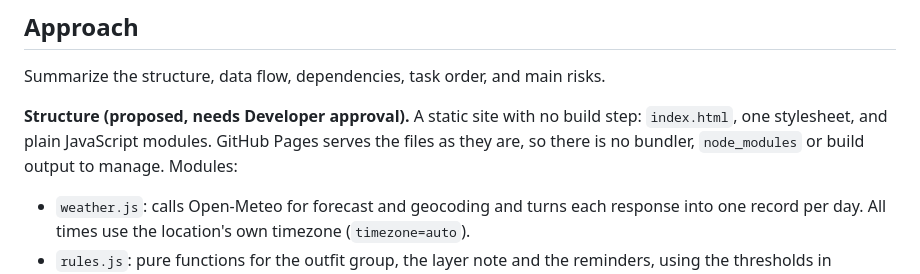
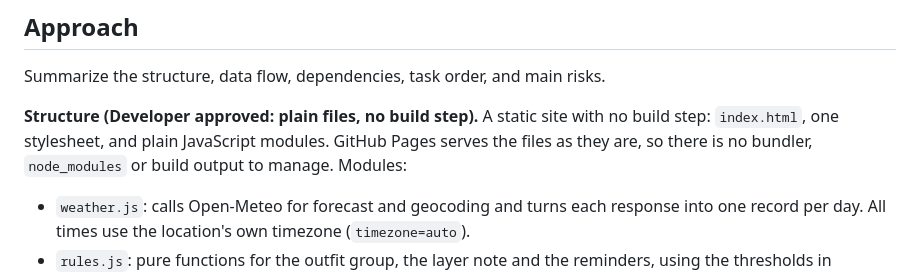
Before and after one commit to erictfree/Weather-in-Class, a Markdown page: plan.md, the part around the change. Rendered like a GitHub page.

Commit message:
Plan: record approved no-build structure
Co-Authored-By: Claude Opus 5.5 <noreply@anthropic.com>
Claude-Session: https://claude.ai/code/session_01VixN926HMXPpsWw9282XAR

```diff
--- a/plan.md
+++ b/plan.md
@@ -26,7 +26,7 @@ During implementation, follow the approved plan in working checkpoints and keep
 
 Summarize the structure, data flow, dependencies, task order, and main risks.
 
-**Structure (proposed, needs Developer approval).** A static site with no build step: `index.html`, one stylesheet, and plain JavaScript modules. GitHub Pages serves the files as they are, so there is no bundler, `node_modules` or build output to manage. Modules:
+**Structure (Developer approved: plain files, no build step).** A static site with no build step: `index.html`, one stylesheet, and plain JavaScript modules. GitHub Pages serves the files as they are, so there is no bundler, `node_modules` or build output to manage. Modules:
 
 - `weather.js`: calls Open-Meteo for forecast and geocoding and turns each response into one record per day. All times use the location's own timezone (`timezone=auto`).
 - `rules.js`: pure functions for the outfit group, the layer note and the reminders, using the thresholds in `spec.md`. It has no DOM or network code, so the boundary values can be tested directly.
```
